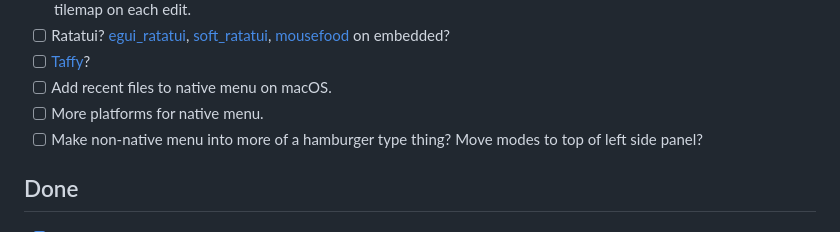
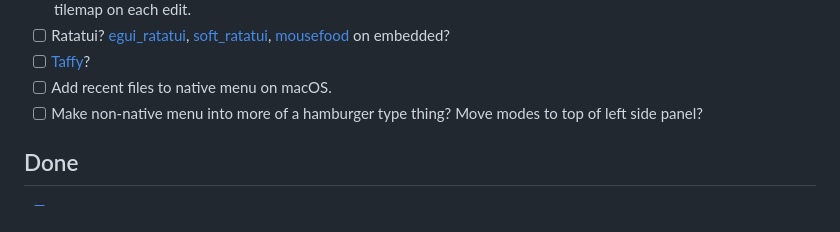
Before and after one commit to mountainlizard/mountain-tiles, a Markdown page: TODO.md, the part around the change. GitHub-like rendering.

Commit message:
Remove todo for native menu on other platforms

```diff
--- a/TODO.md
+++ b/TODO.md
@@ -33,7 +33,6 @@
 - [ ] Ratatui? [egui_ratatui](https://github.com/gold-silver-copper/egui_ratatui), [soft_ratatui](https://github.com/gold-silver-copper/soft_ratatui), [mousefood](https://github.com/j-g00da/mousefood) on embedded?
 - [ ] [Taffy](https://github.com/PPakalns/egui_taffy/)?
 - [ ] Add recent files to native menu on macOS.
-- [ ] More platforms for native menu.
 - [ ] Make non-native menu into more of a hamburger type thing? Move modes to top of left side panel?
 
 ## Done
```
